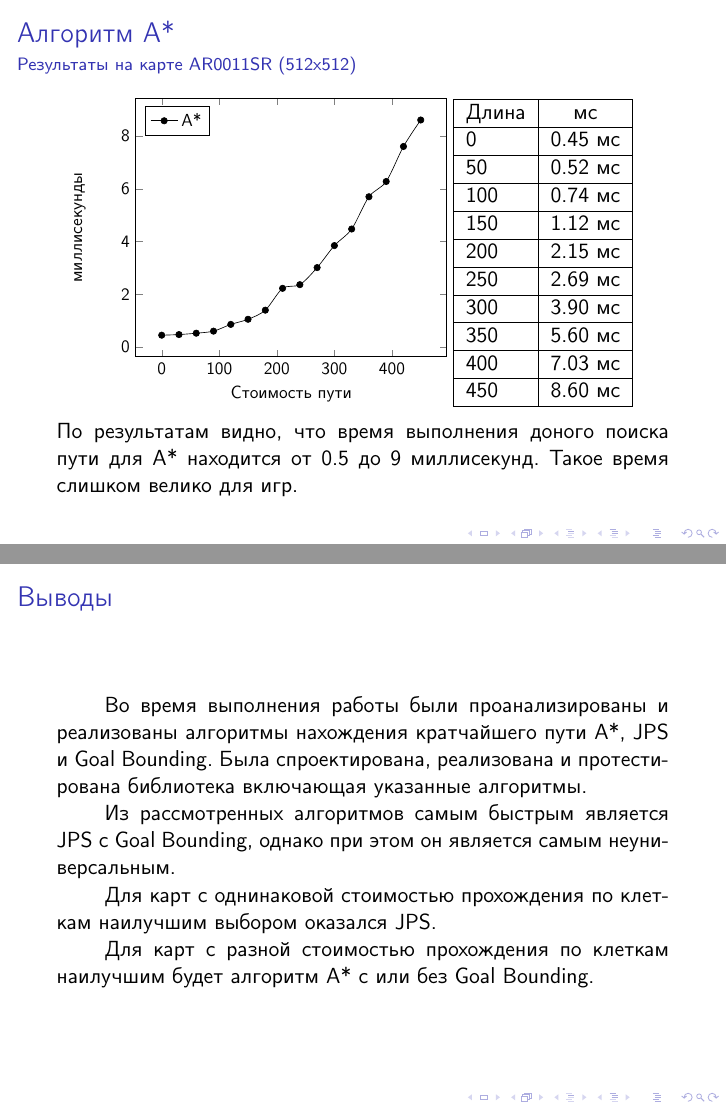
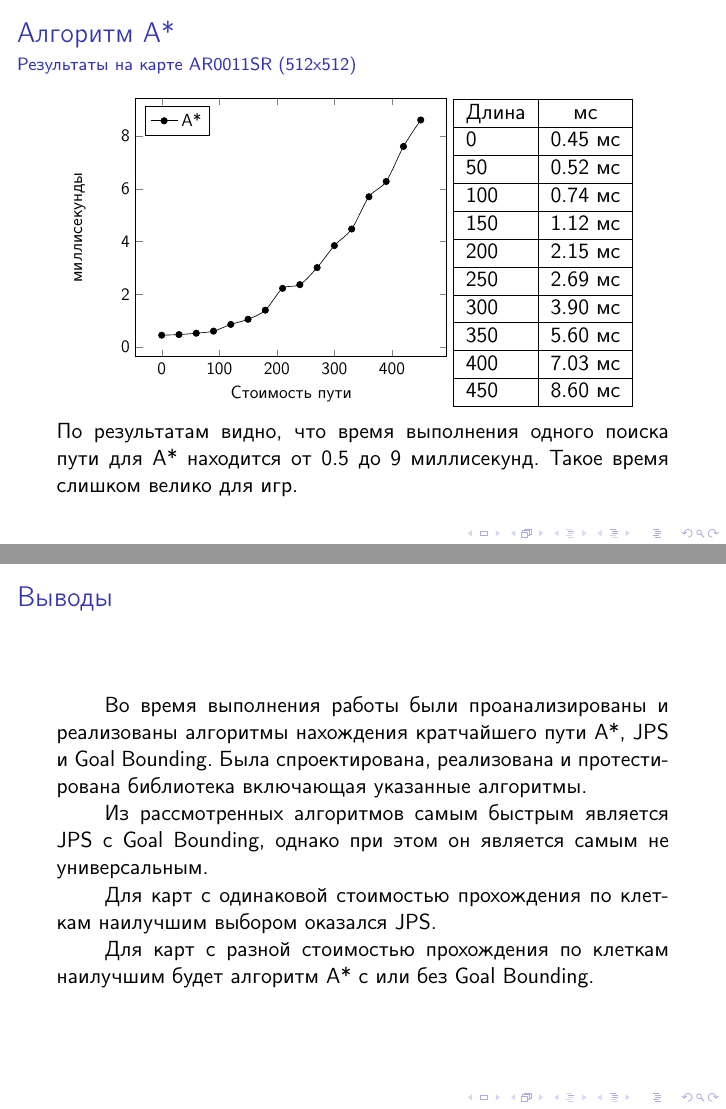
Before and after one commit to werman/werman_diploma_presentation, LaTeX slides (main.tex): pages 9 and 15 of 15, joined at a grey line. Compiled offline with pdfLaTeX.

Commit message:
- Fixed typos.

```diff
--- a/main.tex
+++ b/main.tex
@@ -296,7 +296,7 @@ A* является вариацией алгоритма Дейкстры и и
 
 \vspace{0.5\baselineskip}
 
-По результатам видно, что время выполнения доного поиска пути для A* находится от 0.5 до 9 миллисекунд. Такое время слишком велико для игр.
+По результатам видно, что время выполнения одного поиска пути для A* находится от 0.5 до 9 миллисекунд. Такое время слишком велико для игр.
 
 \end{frame}
 
@@ -474,9 +474,9 @@ Cost& A* & A*GB& от A* &JPS& от A*&JPS+GB& от A* \\
 
 Во время выполнения работы были проанализированы и реализованы алгоритмы нахождения кратчайшего пути A*, JPS и Goal Bounding. Была спроектирована, реализована и протестирована библиотека включающая указанные алгоритмы.
 
-Из рассмотренных алгоритмов самым быстрым является JPS с Goal Bounding, однако при этом он является самым неуниверсальным.
+Из рассмотренных алгоритмов самым быстрым является JPS с Goal Bounding, однако при этом он является самым не универсальным.
 
-Для карт с однинаковой стоимостью прохождения по клеткам наилучшим выбором оказался JPS.
+Для карт с одинаковой стоимостью прохождения по клеткам наилучшим выбором оказался JPS.
 
 Для карт с разной стоимостью прохождения по клеткам наилучшим будет алгоритм A* с или без Goal Bounding.
 
```
Also changed, not shown: main.pdf (added), main.tex (8 more changed lines), 1 other file.
